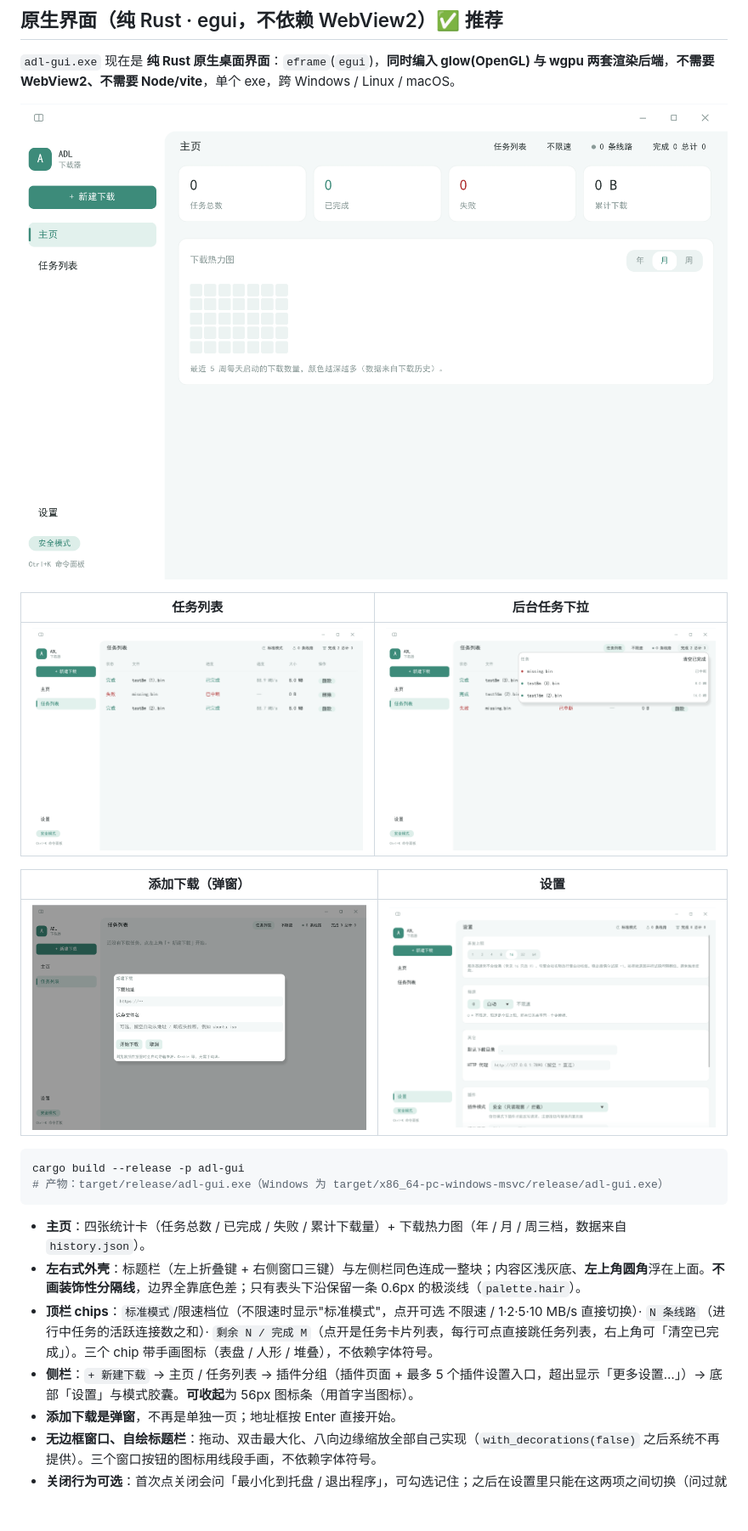
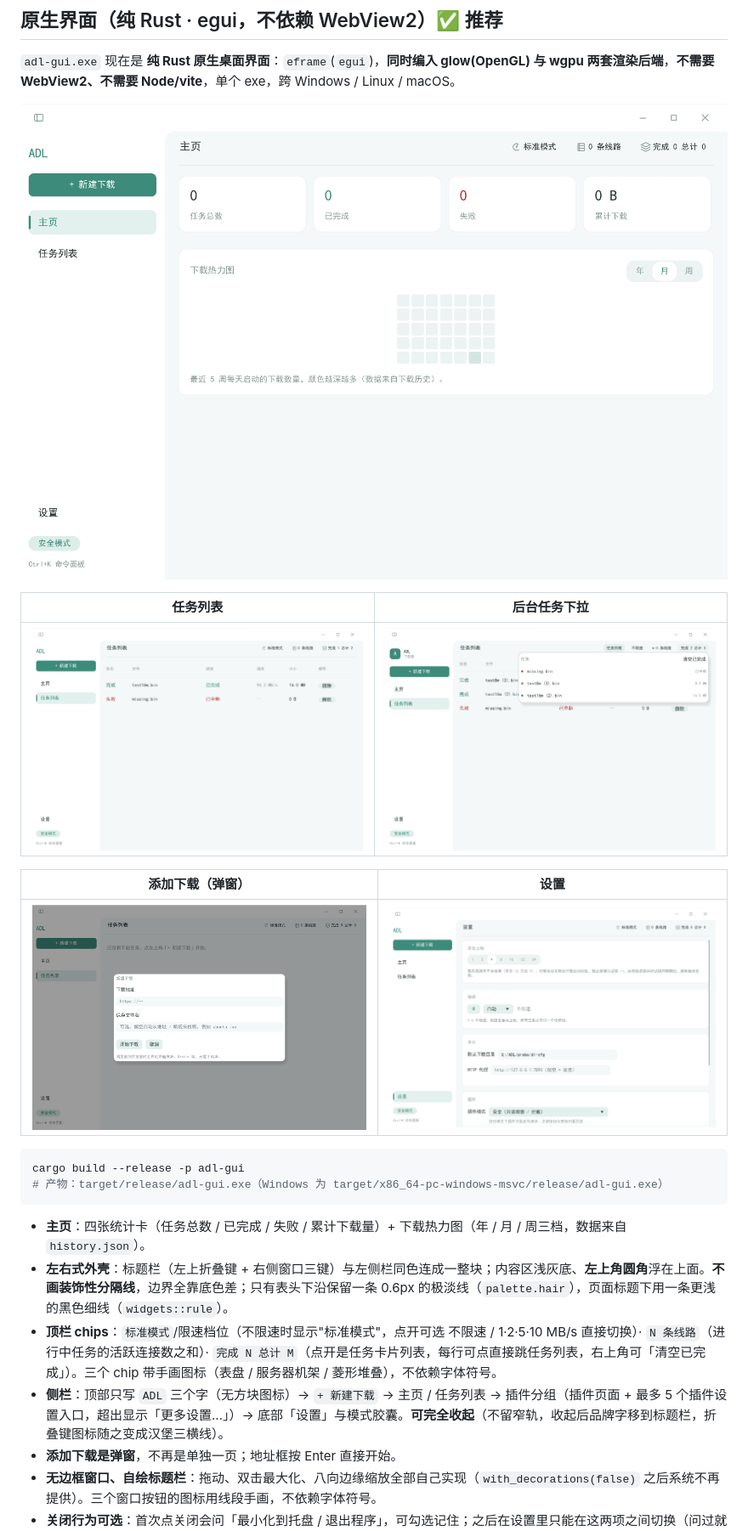
Before and after one commit to KralisXC/ADL, a Markdown page: README.md, the part around one of its changes. Shown at 85% size. GitHub-like rendering; pictures changed too: docs/images/ui-add.png, docs/images/ui-home.png, docs/images/ui-settings.png; blank space fills up the shorter version.

````diff
--- a/README.md
+++ b/README.md
@@ -88,9 +88,9 @@ cargo build --release -p adl-gui
 ```
 
 - **主页**：四张统计卡（任务总数 / 已完成 / 失败 / 累计下载量）+ 下载热力图（年 / 月 / 周三档，数据来自 `history.json`）。
-- **左右式外壳**：标题栏（左上折叠键 + 右侧窗口三键）与左侧栏同色连成一整块；内容区浅灰底、**左上角圆角**浮在上面。**不画装饰性分隔线**，边界全靠底色差；只有表头下沿保留一条 0.6px 的极淡线（`palette.hair`）。
-- **顶栏 chips**：`标准模式`/限速档位（不限速时显示"标准模式"，点开可选 不限速 / 1·2·5·10 MB/s 直接切换）· `N 条线路`（进行中任务的活跃连接数之和）· `剩余 N / 完成 M`（点开是任务卡片列表，每行可点直接跳任务列表，右上角可「清空已完成」）。三个 chip 带手画图标（表盘 / 人形 / 堆叠），不依赖字体符号。
-- **侧栏**：`+ 新建下载` → 主页 / 任务列表 → 插件分组（插件页面 + 最多 5 个插件设置入口，超出显示「更多设置…」）→ 底部「设置」与模式胶囊。**可收起**为 56px 图标条（用首字当图标）。
+- **左右式外壳**：标题栏（左上折叠键 + 右侧窗口三键）与左侧栏同色连成一整块；内容区浅灰底、**左上角圆角**浮在上面。**不画装饰性分隔线**，边界全靠底色差；只有表头下沿保留一条 0.6px 的极淡线（`palette.hair`），页面标题下用一条更浅的黑色细线（`widgets::rule`）。
+- **顶栏 chips**：`标准模式`/限速档位（不限速时显示"标准模式"，点开可选 不限速 / 1·2·5·10 MB/s 直接切换）· `N 条线路`（进行中任务的活跃连接数之和）· `完成 N 总计 M`（点开是任务卡片列表，每行可点直接跳任务列表，右上角可「清空已完成」）。三个 chip 带手画图标（表盘 / 服务器机架 / 菱形堆叠），不依赖字体符号。
+- **侧栏**：顶部只写 `ADL` 三个字（无方块图标）→ `+ 新建下载` → 主页 / 任务列表 → 插件分组（插件页面 + 最多 5 个插件设置入口，超出显示「更多设置…」）→ 底部「设置」与模式胶囊。**可完全收起**（不留窄轨，收起后品牌字移到标题栏，折叠键图标随之变成汉堡三横线）。
 - **添加下载是弹窗**，不再是单独一页；地址框按 Enter 直接开始。
 - **无边框窗口、自绘标题栏**：拖动、双击最大化、八向边缘缩放全部自己实现（`with_decorations(false)` 之后系统不再提供）。三个窗口按钮的图标用线段手画，不依赖字体符号。
 - **关闭行为可选**：首次点关闭会问「最小化到托盘 / 退出程序」，可勾选记住；之后在设置里只能在这两项之间切换（问过就没有"每次询问"这个状态了）。
````
Also changed, not shown: other parts of README.md (+2 -1 lines), docs/DESIGN.md (+65 -10 lines), docs/images/ui-collapsed.png, 4 other files.
